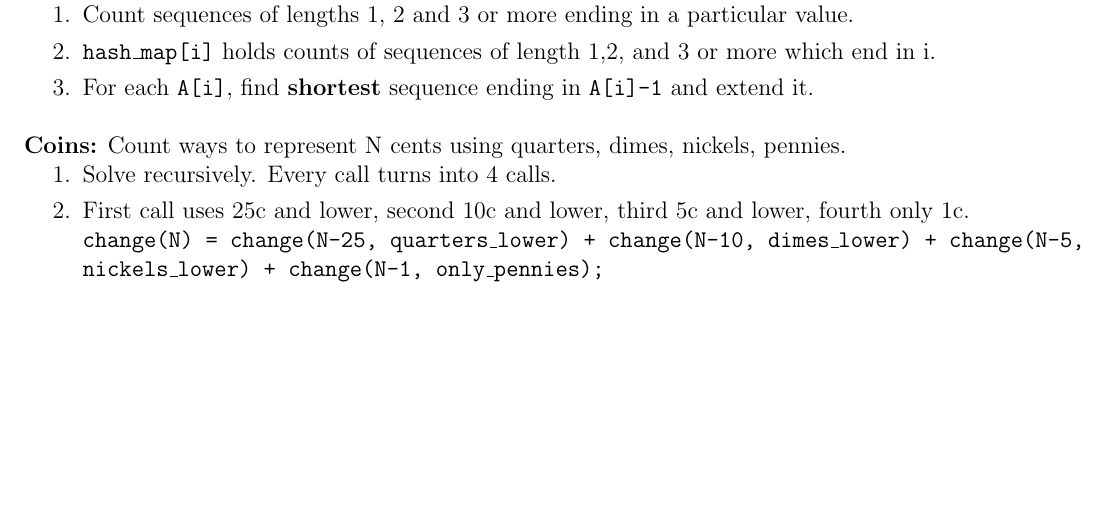
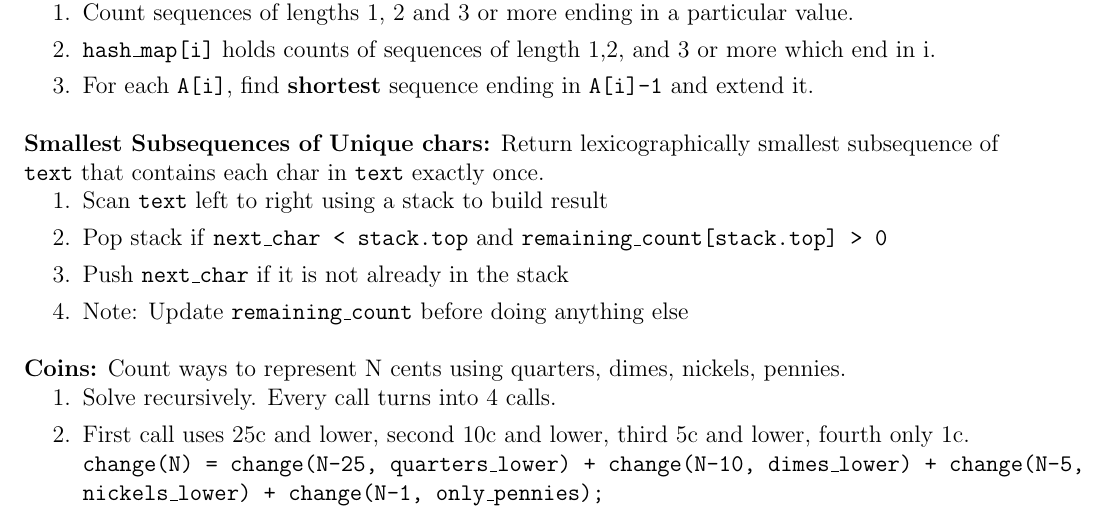
Before and after one commit to dpariag/leetcode, a LaTeX document (tips.tex): part of page 1 of 16, cut so that both start at the same text, the shorter picture padded with empty space. Compiled offline with LaTeX, dvips and Ghostscript.

Commit message:
Updated doc

```diff
--- a/tips.tex
+++ b/tips.tex
@@ -92,6 +92,17 @@ In an unsorted array, find an increasing subsequence of 3 elements (\ON time, \O
 \item Count sequences of lengths 1, 2 and 3 or more ending in a particular value.
 \item \texttt{hash\_map[i]} holds counts of sequences of length 1,2, and 3 or more which end in i.
 \item For each \texttt{A[i]}, find \textbf{shortest} sequence ending in \texttt{A[i]-1} and extend it.
+\end{enumerate}
+
+
+\vspace{5mm}
+\noindent
+\textbf{Smallest Subsequences of Unique chars:} Return lexicographically smallest subsequence of \texttt{text} that contains each char in \texttt{text} exactly once.
+\begin{enumerate}
+\item Scan \texttt{text} left to right using a stack to build result
+\item Pop stack if \texttt{next\_char < stack.top} and \texttt{remaining\_count[stack.top] > 0}
+\item Push \texttt{next\_char} if it is not already in the stack
+\item Note: Update \texttt{remaining\_count} before doing anything else
 \end{enumerate}
 
 
```
